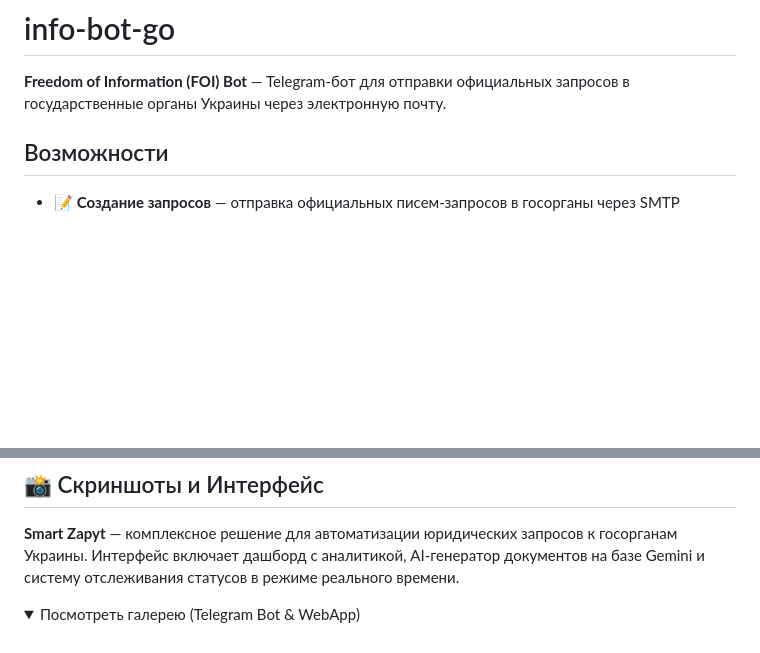
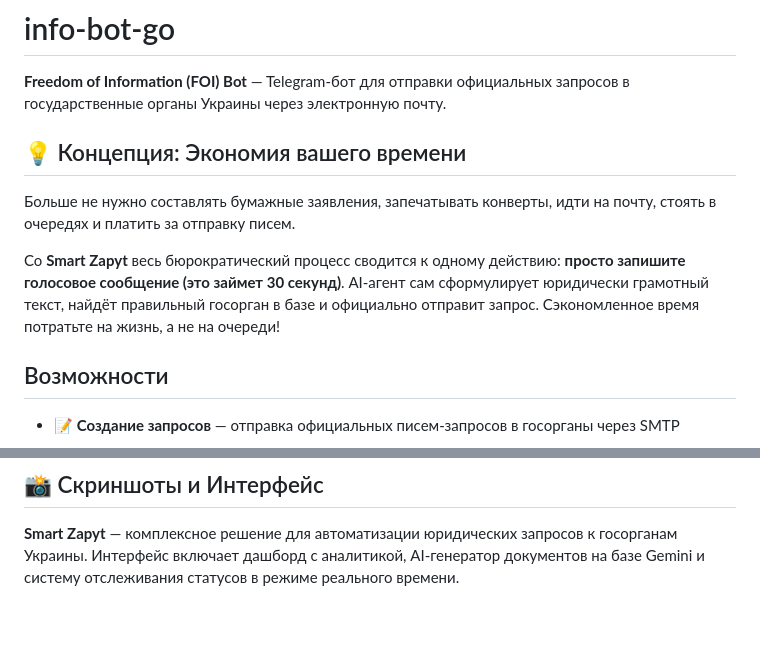
Before and after one commit to Sereban-glitch/info-bot-go, a Markdown page: README.md, 2 parts joined by grey strips. GitHub-like rendering; folded sections open; blank space fills up the shorter version.

Commit message:
docs: add concept/value section, remove screenshots spoiler

```diff
--- a/README.md
+++ b/README.md
@@ -1,6 +1,13 @@
 # info-bot-go
 
 **Freedom of Information (FOI) Bot** — Telegram-бот для отправки официальных запросов в государственные органы Украины через электронную почту.
+
+## 💡 Концепция: Экономия вашего времени
+
+Больше не нужно составлять бумажные заявления, запечатывать конверты, идти на почту, стоять в очередях и платить за отправку писем.
+
+Со **Smart Zapyt** весь бюрократический процесс сводится к одному действию: **просто запишите голосовое сообщение (это займет 30 секунд)**. AI-агент сам сформулирует юридически грамотный текст, найдёт правильный госорган в базе и официально отправит запрос. Сэкономленное время потратьте на жизнь, а не на очереди!
+
 
 ## Возможности
 
@@ -17,9 +24,6 @@
 
 **Smart Zapyt** — комплексное решение для автоматизации юридических запросов к госорганам Украины. Интерфейс включает дашборд с аналитикой, AI-генератор документов на базе Gemini и систему отслеживания статусов в режиме реального времени.
 
-<details>
-<summary>Посмотреть галерею (Telegram Bot &amp; WebApp)</summary>
-<br>
 <div align="center">
   <img src="assets/gov_request_bot.jpg" width="80%" alt="Интерфейс чат-бота" />
   <br><i>Интерфейс чат-бота: уведомления и получение PDF-ответов</i><br><br>
```
Also changed, not shown: other parts of README.md (+0 -1 lines).
